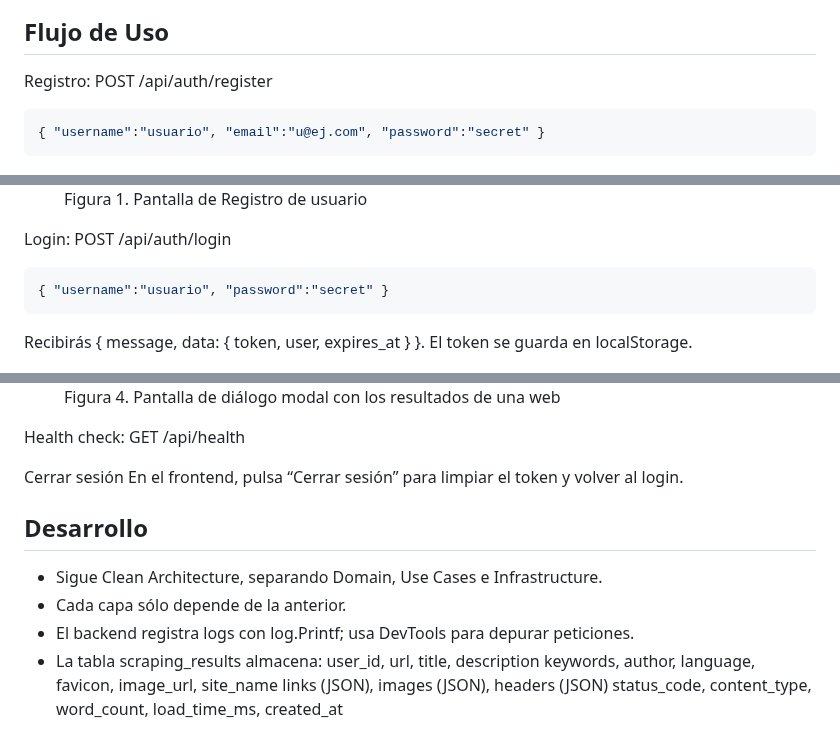
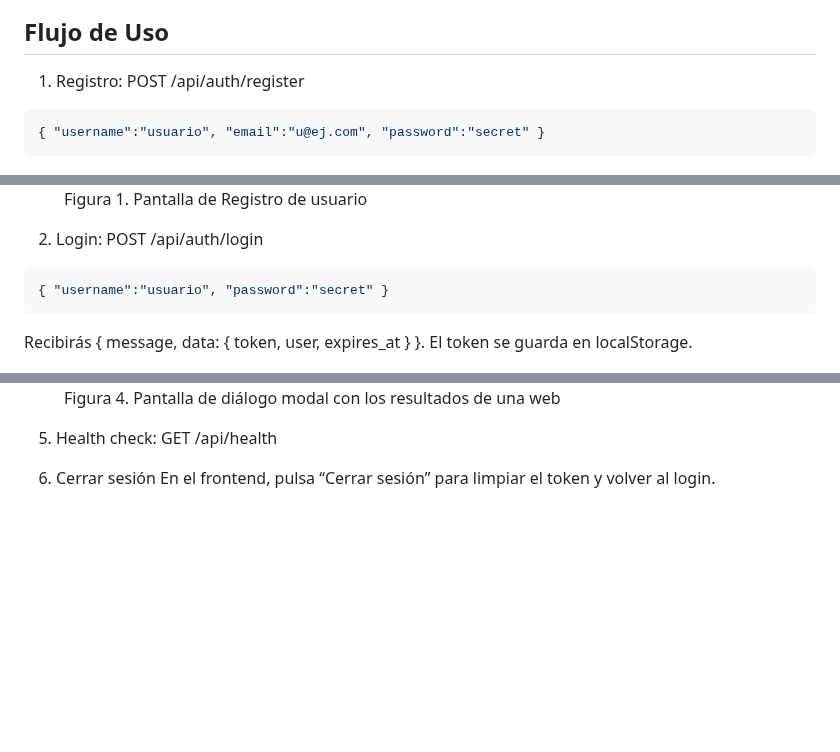
Before and after one commit to Elisandil/webscraper-v2, a Markdown page: README.md, 3 parts joined by grey strips. GitHub-like rendering; blank space fills up the shorter version.

Commit message:
Update README.md
Modified Readme

````diff
--- a/README.md
+++ b/README.md
@@ -131,19 +131,18 @@ npm start
 
 
 ## Flujo de Uso
-Registro: POST /api/auth/register
+1. Registro: POST /api/auth/register
 
 ```json
 { "username":"usuario", "email":"u@ej.com", "password":"secret" }
 ```
-
 
 <figure>
   <img src="assets/RegisterForm.png" alt="Register View" />
   <figcaption>Figura 1. Pantalla de Registro de usuario</figcaption>
 </figure>
 
-Login: POST /api/auth/login
+2. Login: POST /api/auth/login
 
 ```json
 { "username":"usuario", "password":"secret" }
@@ -151,7 +150,6 @@ Login: POST /api/auth/login
 Recibirás { message, data: { token, user, expires_at } }.
 El token se guarda en localStorage.
 
-
 <figure>
   <img src="assets/LoginForm.png" alt="Login View" />
   <figcaption>Figura 2. Pantalla de Autenticación del usuario</figcaption>
@@ -187,20 +180,7 @@ Detalles
     <figcaption>Figura 4. Pantalla de diálogo modal con los resultados de una web</figcaption>
 </figure>
 
+5. Health check: GET /api/health
 
-
-Health check: GET /api/health
-
-Cerrar sesión
+6. Cerrar sesión
 En el frontend, pulsa “Cerrar sesión” para limpiar el token y volver al login.
-
-
-## Desarrollo
-* Sigue Clean Architecture, separando Domain, Use Cases e Infrastructure.
-* Cada capa sólo depende de la anterior.
-* El backend registra logs con log.Printf; usa DevTools para depurar peticiones.
-* La tabla scraping_results almacena:
-    user_id, url, title, description
-    keywords, author, language, favicon, image_url, site_name
-    links (JSON), images (JSON), headers (JSON)
-    status_code, content_type, word_count, load_time_ms, created_at
````
Also changed, not shown: other parts of README.md (+2 -7 lines).
